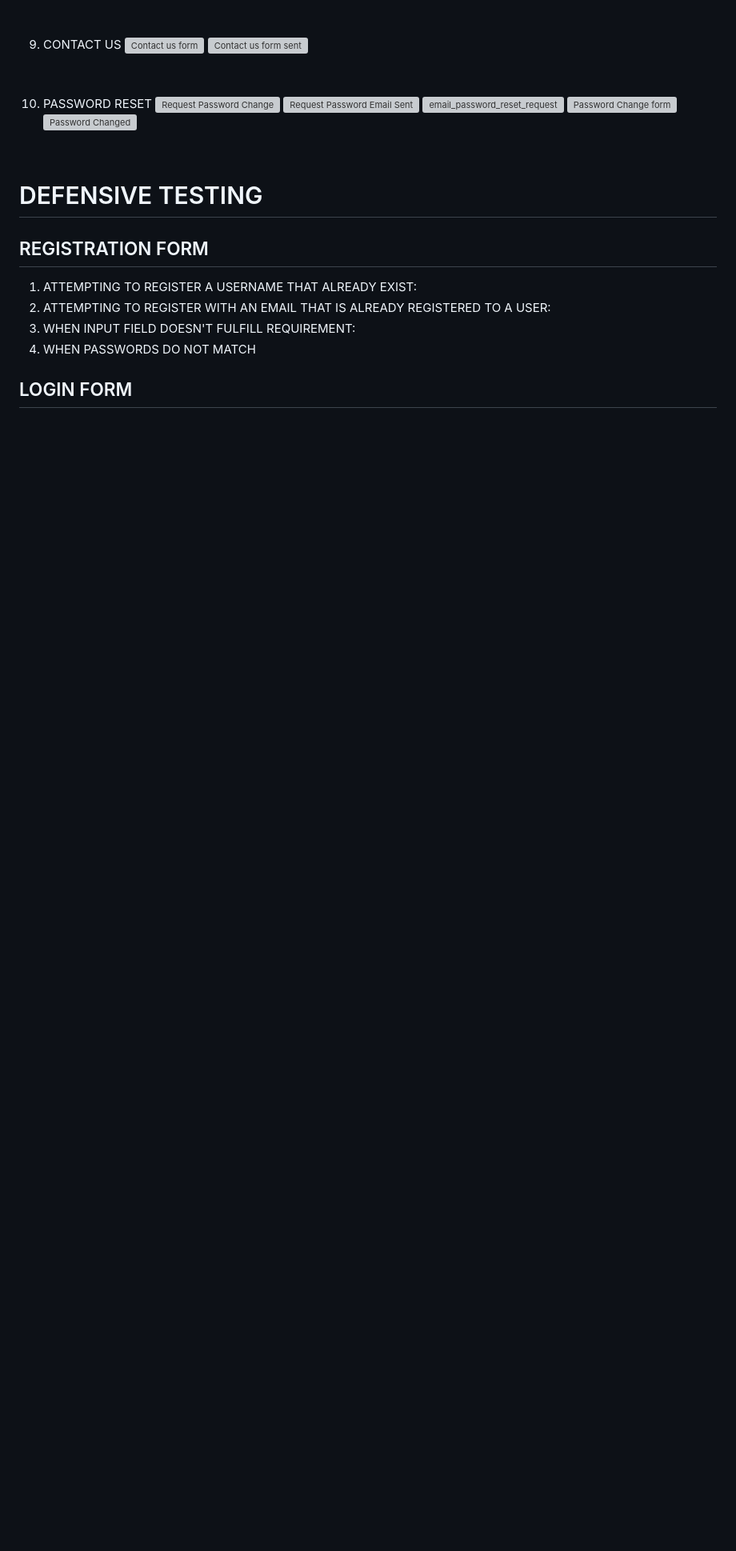
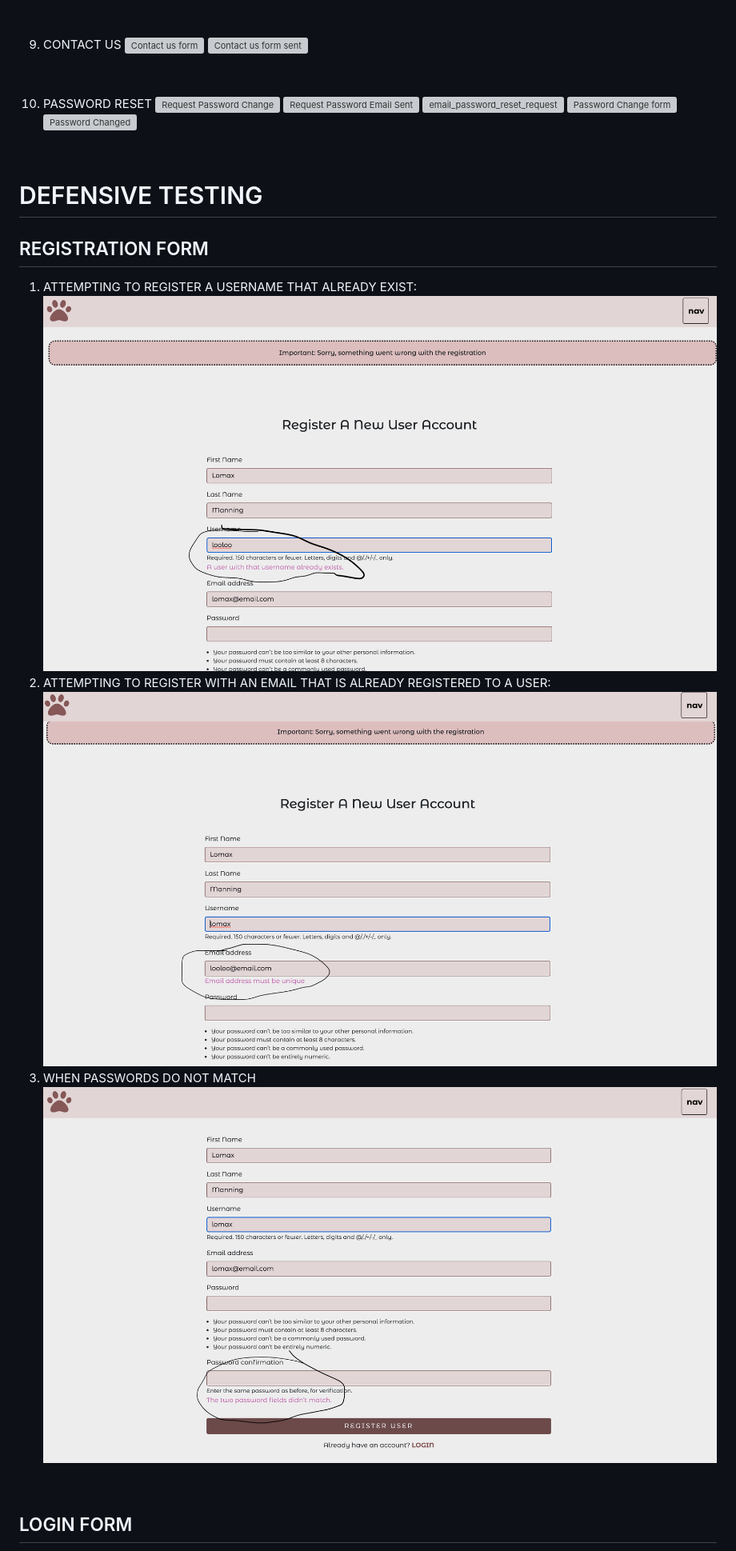
Before and after one commit to finnsterfran/BuddyClubhouse-MS4, a Markdown page: TESTING.md, the part around one of its changes. Shown at 80% size. Drawn GitHub-style; pictures changed too: README_images/email_must_be_unique.png (added), README_images/passwords_do_not_match.png (added), README_images/username_already_exist.png (added); blank space fills up the shorter version; grey boxes are pictures that could not be loaded.

Commit message:
finish testing.md

```diff
--- a/TESTING.md
+++ b/TESTING.md
@@ -138,9 +139,12 @@
 # DEFENSIVE TESTING
 ## REGISTRATION FORM
 1. ATTEMPTING TO REGISTER A USERNAME THAT ALREADY EXIST:
+    ![Username Already Exist](README_images/username_already_exist.png)
 2. ATTEMPTING TO REGISTER WITH AN EMAIL THAT IS ALREADY REGISTERED TO A USER:
-3. WHEN INPUT FIELD DOESN'T FULFILL REQUIREMENT:
-4. WHEN PASSWORDS DO NOT MATCH
+    ![Email not unique](README_images/email_must_be_unique.png)
+3. WHEN PASSWORDS DO NOT MATCH
+    ![Passwords do not match](README_images/passwords_do_not_match.png)
+<p>&nbsp;</p>
 
 ## LOGIN FORM
 1. ATTEMPTING TO LOGIN WITH INCORRECT PASSWORD OR/AND USERNAME:
```
Also changed, not shown: other parts of TESTING.md (+34 -25 lines), README_images/incorrect_password_username.png (added), 3 other files.
